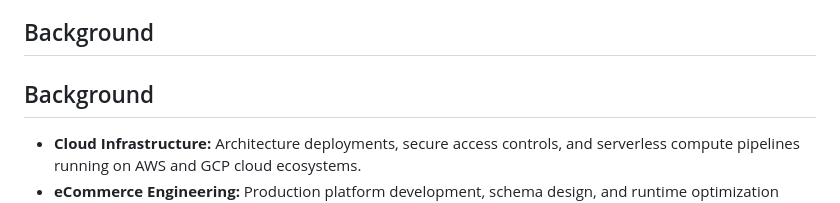
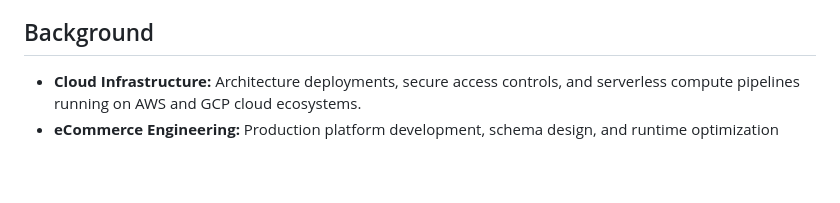
Before and after one commit to dgitman/dgitman, a Markdown page: README.md, the part around the change. Rendered like a GitHub page; blank space fills up the shorter version.

Commit message:
Remove duplicate Background section in README
Removed redundant 'Background' section header from README.

```diff
--- a/README.md
+++ b/README.md
@@ -22,8 +22,6 @@ AI, cloud, eCommerce, and automation engineer with a background in systems admin
 
 ## Background
 
-## Background
-
 - **Cloud Infrastructure:** Architecture deployments, secure access controls, and serverless compute pipelines running on AWS and GCP cloud ecosystems.
 - **eCommerce Engineering:** Production platform development, schema design, and runtime optimization architecture utilizing Shopify Plus, Magento flat schemas, React, and Next.js layers.
 - **Systems Administration:** The majority of my career history. I maintain active terminal custom setups, network engineering routines, and automated infrastructure configurations in my [dotfiles](https://github.com).
```
